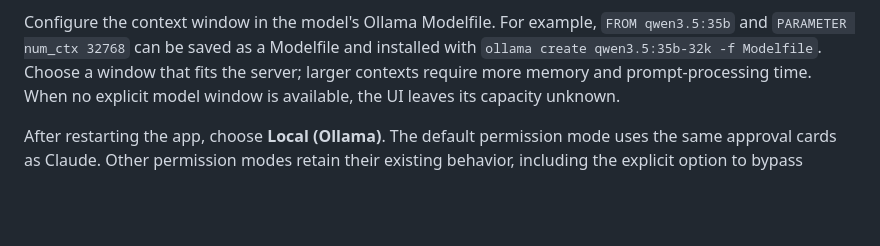
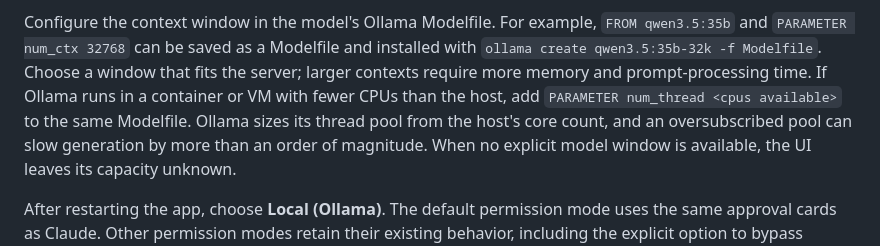
Before and after one commit to matalvernaz/claude-web, a Markdown page: README.md, the part around the change. Rendered like a GitHub page; blank space fills up the shorter version.

Commit message:
Note the num_thread Modelfile parameter for containerized Ollama

```diff
--- a/README.md
+++ b/README.md
@@ -58,6 +58,10 @@ Configure the context window in the model's Ollama Modelfile. For example,
 `FROM qwen3.5:35b` and `PARAMETER num_ctx 32768` can be saved as a Modelfile and
 installed with `ollama create qwen3.5:35b-32k -f Modelfile`. Choose a window that
 fits the server; larger contexts require more memory and prompt-processing time.
+If Ollama runs in a container or VM with fewer CPUs than the host, add
+`PARAMETER num_thread <cpus available>` to the same Modelfile. Ollama sizes its
+thread pool from the host's core count, and an oversubscribed pool can slow
+generation by more than an order of magnitude.
 When no explicit model window is available, the UI leaves its capacity unknown.
 
 After restarting the app, choose **Local (Ollama)**. The default permission mode
```
